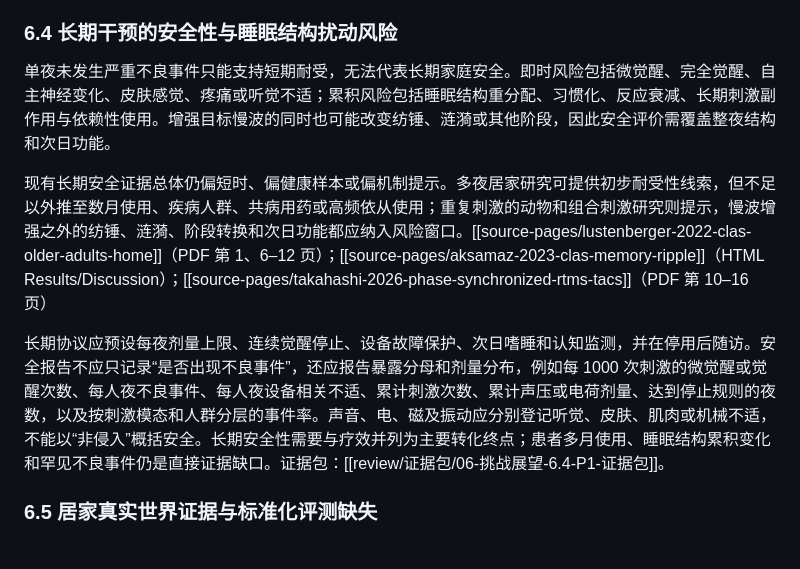
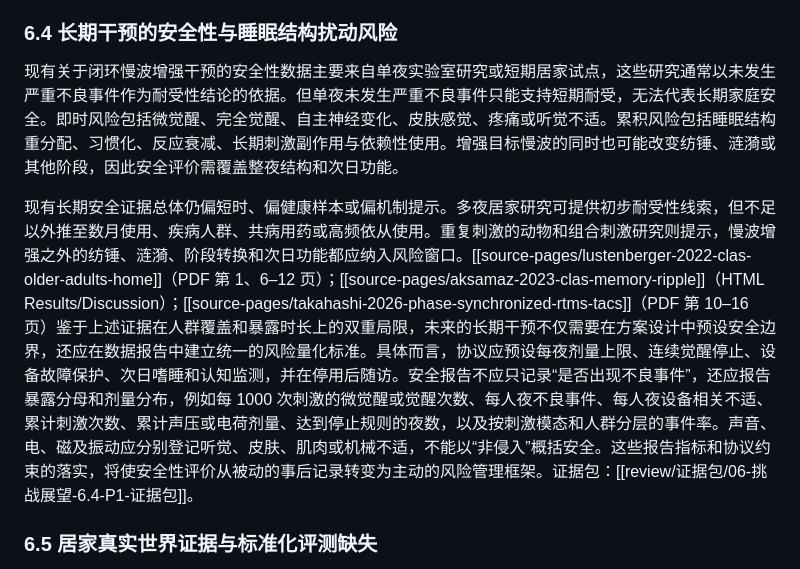
Before and after one commit to April202305/sleepwiki, a Markdown page: wiki/review/综述正文v7草案-2.2至6.5.md, the part around the change. Drawn GitHub-style.

Commit message:
改了6.4

```diff
--- a/wiki/review/综述正文v7草案-2.2至6.5.md
+++ b/wiki/review/综述正文v7草案-2.2至6.5.md
@@ -215,11 +215,9 @@ Dozer 的设计研究强调设备觉察、反馈感知与佩戴体验，提醒
 
 ### 6.4 长期干预的安全性与睡眠结构扰动风险
 
-单夜未发生严重不良事件只能支持短期耐受，无法代表长期家庭安全。即时风险包括微觉醒、完全觉醒、自主神经变化、皮肤感觉、疼痛或听觉不适；累积风险包括睡眠结构重分配、习惯化、反应衰减、长期刺激副作用与依赖性使用。增强目标慢波的同时也可能改变纺锤、涟漪或其他阶段，因此安全评价需覆盖整夜结构和次日功能。
+现有关于闭环慢波增强干预的安全性数据主要来自单夜实验室研究或短期居家试点，这些研究通常以未发生严重不良事件作为耐受性结论的依据。但单夜未发生严重不良事件只能支持短期耐受，无法代表长期家庭安全。即时风险包括微觉醒、完全觉醒、自主神经变化、皮肤感觉、疼痛或听觉不适。累积风险包括睡眠结构重分配、习惯化、反应衰减、长期刺激副作用与依赖性使用。增强目标慢波的同时也可能改变纺锤、涟漪或其他阶段，因此安全评价需覆盖整夜结构和次日功能。
 
-现有长期安全证据总体仍偏短时、偏健康样本或偏机制提示。多夜居家研究可提供初步耐受性线索，但不足以外推至数月使用、疾病人群、共病用药或高频依从使用；重复刺激的动物和组合刺激研究则提示，慢波增强之外的纺锤、涟漪、阶段转换和次日功能都应纳入风险窗口。[[source-pages/lustenberger-2022-clas-older-adults-home]]（PDF 第 1、6–12 页）；[[source-pages/aksamaz-2023-clas-memory-ripple]]（HTML Results/Discussion）；[[source-pages/takahashi-2026-phase-synchronized-rtms-tacs]]（PDF 第 10–16 页）
-
-长期协议应预设每夜剂量上限、连续觉醒停止、设备故障保护、次日嗜睡和认知监测，并在停用后随访。安全报告不应只记录“是否出现不良事件”，还应报告暴露分母和剂量分布，例如每 1000 次刺激的微觉醒或觉醒次数、每人夜不良事件、每人夜设备相关不适、累计刺激次数、累计声压或电荷剂量、达到停止规则的夜数，以及按刺激模态和人群分层的事件率。声音、电、磁及振动应分别登记听觉、皮肤、肌肉或机械不适，不能以“非侵入”概括安全。长期安全性需要与疗效并列为主要转化终点；患者多月使用、睡眠结构累积变化和罕见不良事件仍是直接证据缺口。证据包：[[review/证据包/06-挑战展望-6.4-P1-证据包]]。
+现有长期安全证据总体仍偏短时、偏健康样本或偏机制提示。多夜居家研究可提供初步耐受性线索，但不足以外推至数月使用、疾病人群、共病用药或高频依从使用。重复刺激的动物和组合刺激研究则提示，慢波增强之外的纺锤、涟漪、阶段转换和次日功能都应纳入风险窗口。[[source-pages/lustenberger-2022-clas-older-adults-home]]（PDF 第 1、6–12 页）；[[source-pages/aksamaz-2023-clas-memory-ripple]]（HTML Results/Discussion）；[[source-pages/takahashi-2026-phase-synchronized-rtms-tacs]]（PDF 第 10–16 页）鉴于上述证据在人群覆盖和暴露时长上的双重局限，未来的长期干预不仅需要在方案设计中预设安全边界，还应在数据报告中建立统一的风险量化标准。具体而言，协议应预设每夜剂量上限、连续觉醒停止、设备故障保护、次日嗜睡和认知监测，并在停用后随访。安全报告不应只记录“是否出现不良事件”，还应报告暴露分母和剂量分布，例如每 1000 次刺激的微觉醒或觉醒次数、每人夜不良事件、每人夜设备相关不适、累计刺激次数、累计声压或电荷剂量、达到停止规则的夜数，以及按刺激模态和人群分层的事件率。声音、电、磁及振动应分别登记听觉、皮肤、肌肉或机械不适，不能以“非侵入”概括安全。这些报告指标和协议约束的落实，将使安全性评价从被动的事后记录转变为主动的风险管理框架。证据包：[[review/证据包/06-挑战展望-6.4-P1-证据包]]。
 
 ### 6.5 居家真实世界证据与标准化评测缺失
 
```
